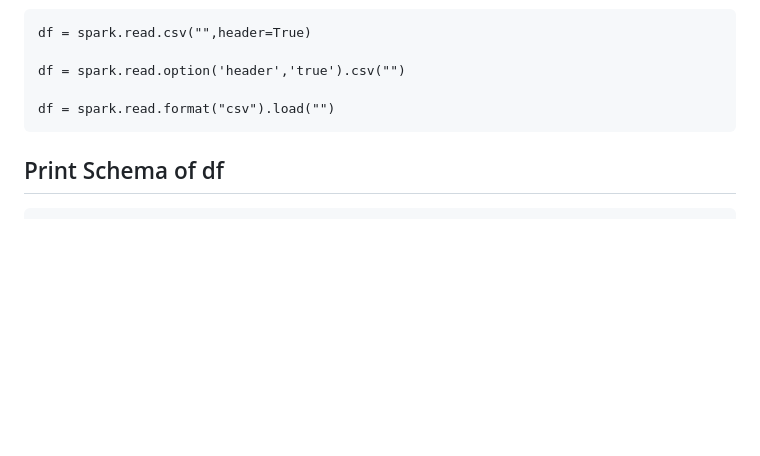
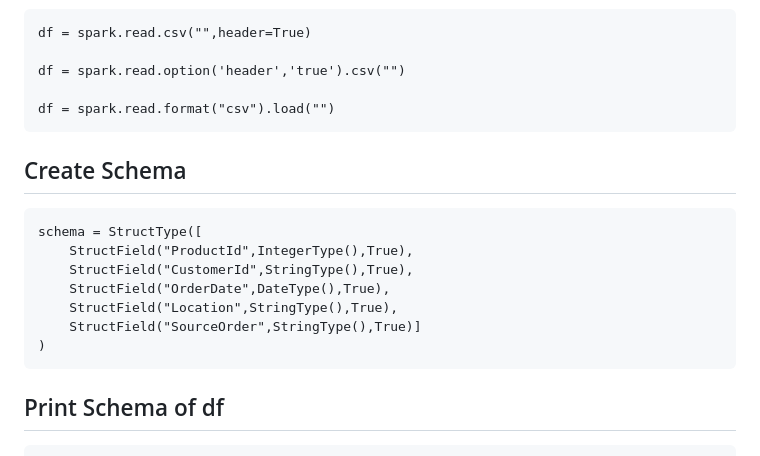
Before and after one commit to vishwa3908/DataEngineer, a Markdown page: PySpark/Readme.md, the part around the change. GitHub-like rendering; blank space fills up the shorter version.

Commit message:
added schema in ReadMe.md

````diff
--- a/PySpark/Readme.md
+++ b/PySpark/Readme.md
@@ -24,6 +24,18 @@ If the csv file have a header (column names in the first row) then set header=tr
     df = spark.read.option('header','true').csv("")
 
     df = spark.read.format("csv").load("")
+
+## Create Schema
+
+```
+schema = StructType([
+    StructField("ProductId",IntegerType(),True),
+    StructField("CustomerId",StringType(),True),
+    StructField("OrderDate",DateType(),True),
+    StructField("Location",StringType(),True),
+    StructField("SourceOrder",StringType(),True)]
+)
+```
 
 ## Print Schema of df
 
````
